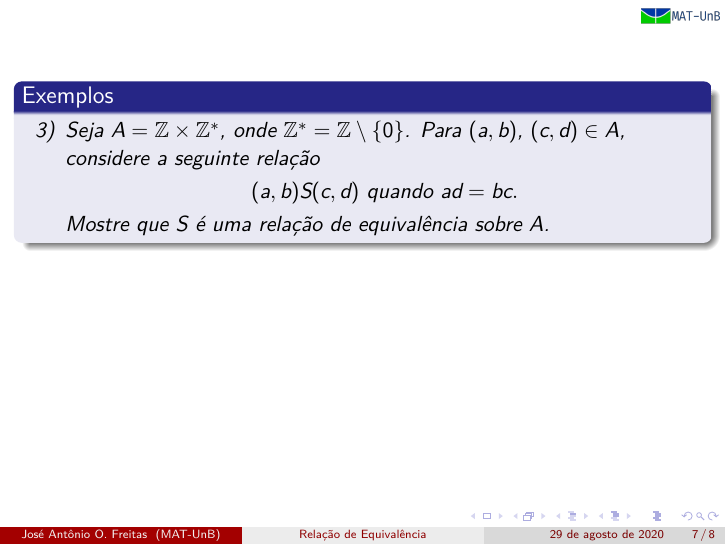
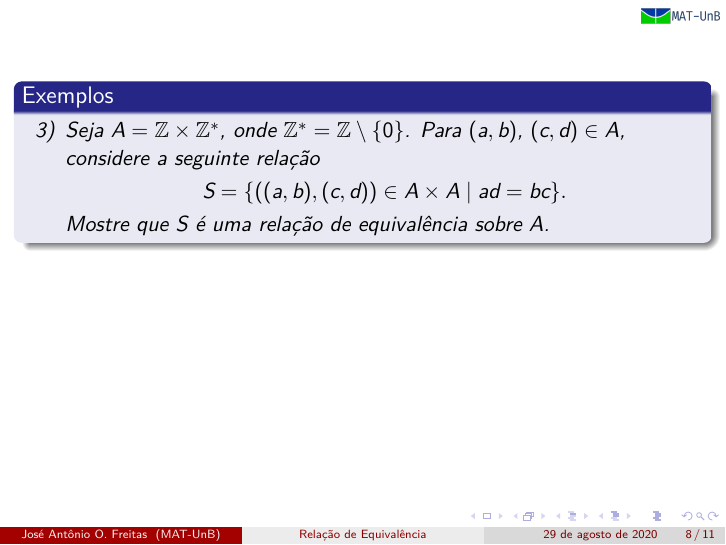
Before and after one commit to jfreitasunb/video_aulas, LaTeX slides (algebra_1/aula_08/relacao_de_equivalencia_introducao.tex): page 45 of 46 before the commit and page 46 of 49 after it. The pictures show the PDF file algebra_1/aula_08/relacao_de_equivalencia_introducao.pdf that the author committed with the source.

Commit message:
Alguns ajustes e PDF da apresentação.

```diff
--- a/algebra_1/aula_08/relacao_de_equivalencia_introducao.tex
+++ b/algebra_1/aula_08/relacao_de_equivalencia_introducao.tex
@@ -80,11 +80,13 @@
     \begin{frame}
     \end{frame}
     \begin{frame}
+    \end{frame}
+    \begin{frame}
         \begin{exemplos}
             \begin{itemize}[label={\arabic*})]
                 \item[3)] Seja $A = \z \times \z^*$, onde $\mathbb{Z}^* = \mathbb{Z} \setminus \{0\}$. \pause  Para $(a, b)$, $(c, d) \in A$, \pause considere a seguinte rela{\c c}{\~a}o\pause
                 \begin{center}
-                    $(a, b) S (c, d) \pause \mbox{ quando } ad = bc.$
+                    $S = \{((a, b), (c, d)) \in A \times A \mid ad = bc\}.$
                 \end{center}
                 Mostre que $S$ \'e uma rela{\c c}{\~a}o de equival{\^e}ncia sobre $A$.\pause
             \end{itemize}
@@ -93,4 +95,8 @@
     \end{frame}
     \begin{frame}
     \end{frame}
+    \begin{frame}
+    \end{frame}
+    \begin{frame}
+    \end{frame}
 \end{document}
```
Also changed, not shown: algebra_1/aula_09/relacao_de_equivalencia_classes-de-equivalencia.tex (+4 -4 lines), algebra_1/aula_08/relacao_de_equivalencia_introducao.pdf, algebra_1/aula_09/relacao_de_equivalencia_classes-de-equivalencia.pdf, algebra_1/aula_08/relacao_de_equivalencia_introducao.tex (2 more changed lines), 4 other files.
